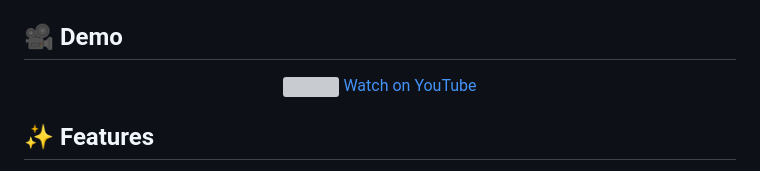
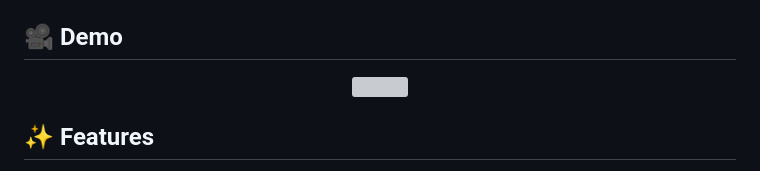
Before and after one commit to akibur-rahman/assignmint, a Markdown page: README.md, the part around the change. GitHub-like rendering; grey boxes are pictures that could not be loaded.

```diff
--- a/README.md
+++ b/README.md
@@ -13,7 +13,6 @@
 <div align="center">
   <a href="https://www.youtube.com/watch?v=YOUR_VIDEO_ID">
     <img src="https://www.freeiconspng.com/uploads/download-youtube-logo-png-clipart-3.png" width="200"/>
-    Watch on YouTube
   </a>
 </div>
 
```
